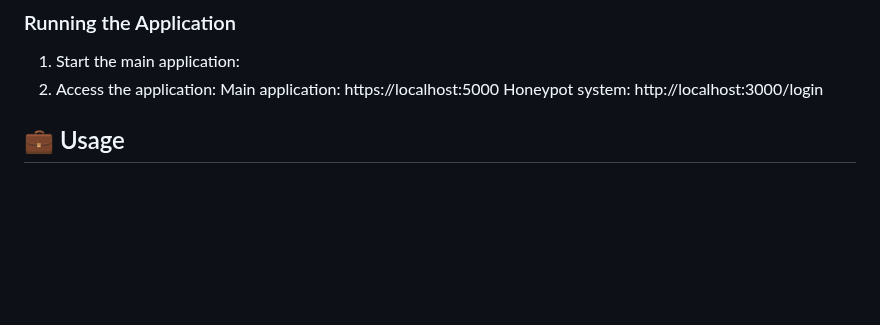
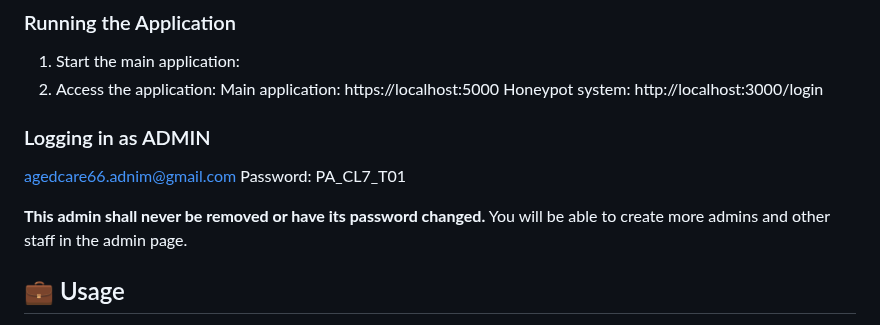
Before and after one commit to Kajal-Dhanjal/ICT-Project-A, a Markdown page: README.md, the part around the change. Drawn GitHub-style; blank space fills up the shorter version.

```diff
--- a/README.md
+++ b/README.md
@@ -97,6 +97,13 @@ source venv/bin/activate  # On Windows: venv\Scripts\activate
 2. Access the application:
     Main application: https://localhost:5000
     Honeypot system: http://localhost:3000/login
+
+### Logging in as ADMIN
+agedcare66.adnim@gmail.com
+Password: PA_CL7_T01
+
+**This admin shall never be removed or have its password changed.**
+You will be able to create more admins and other staff in the admin page.
 
 ## 💼 Usage
 
```
